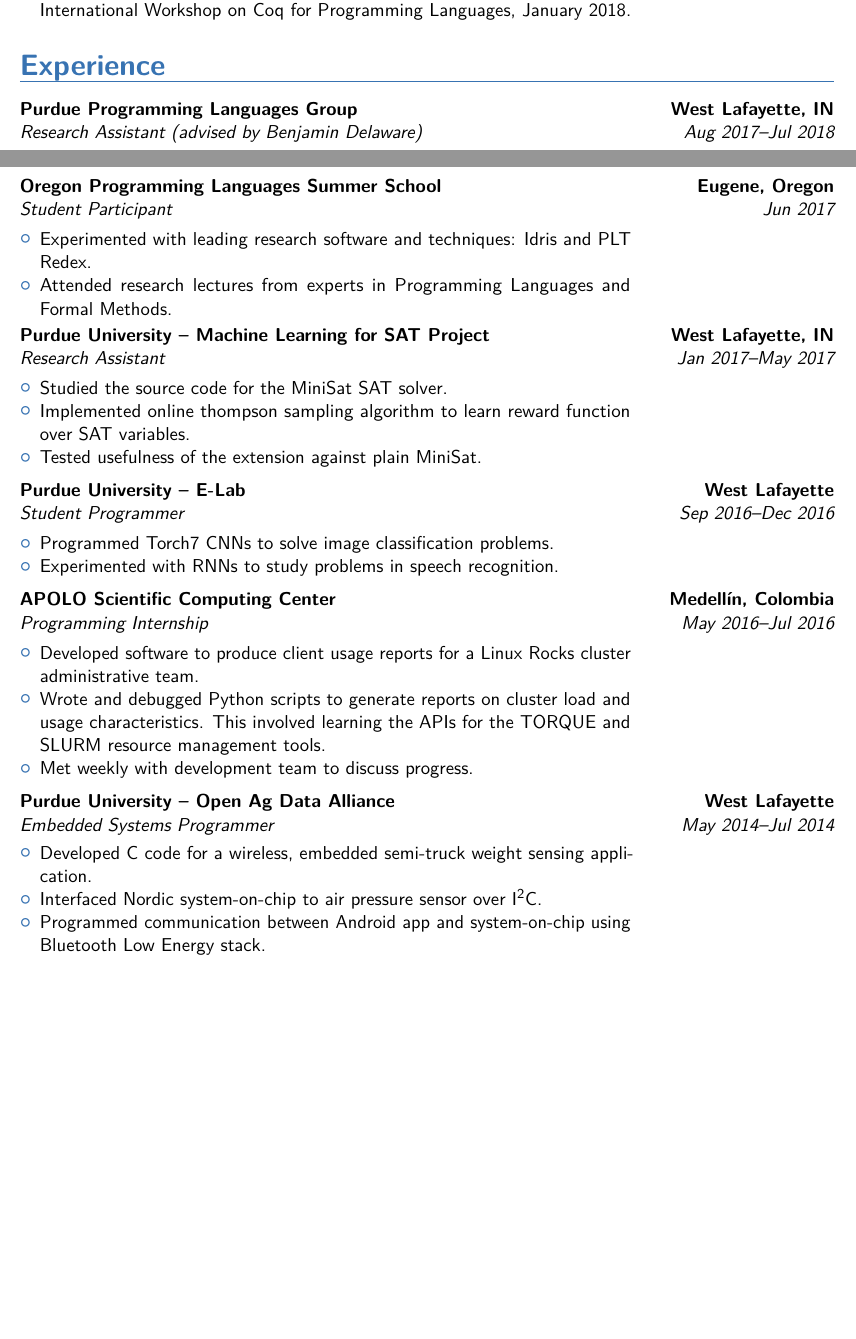
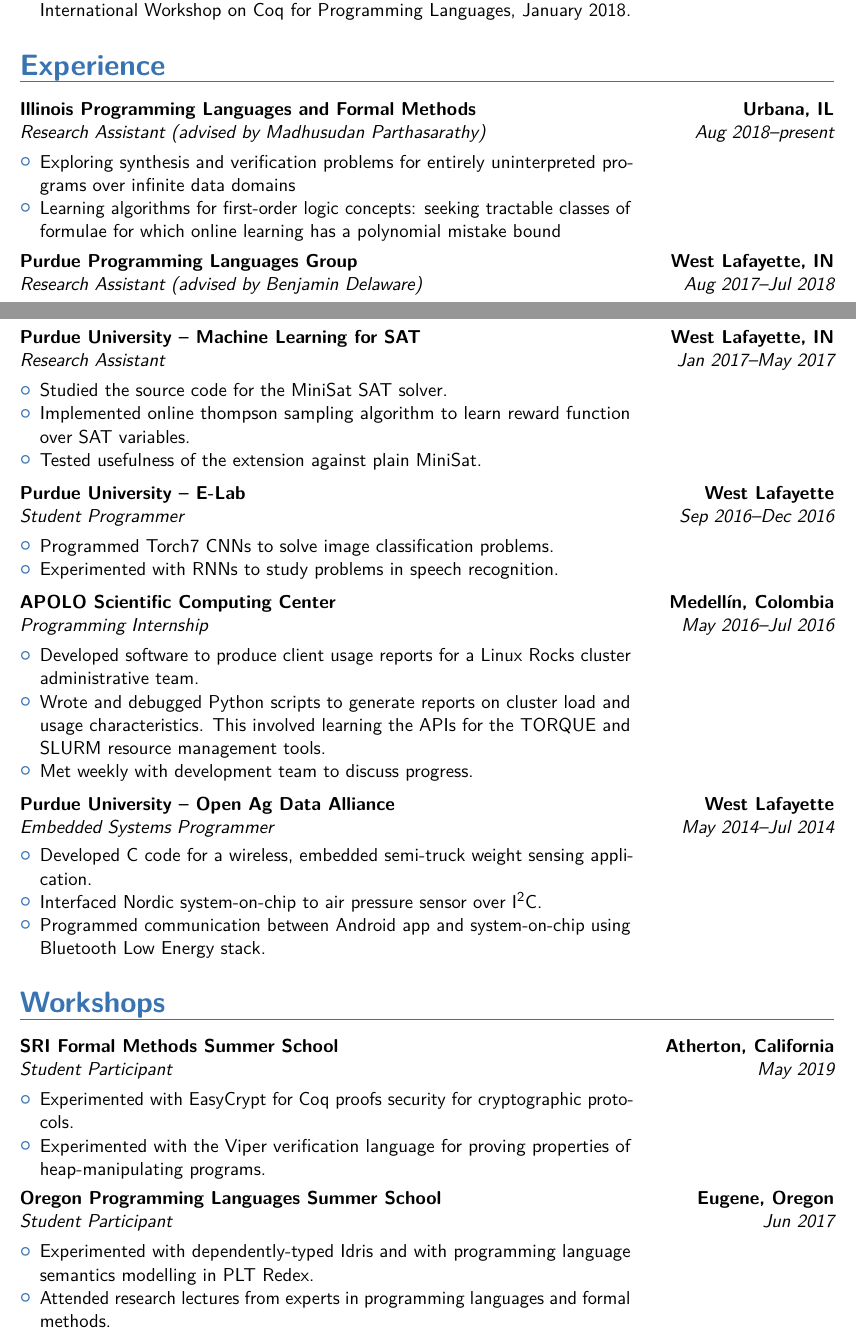
Before and after one commit to paulkrog/paulkrog.github.io, a LaTeX CV (assets/paul-krogmeier-cv.tex): two parts of pages 1 and 2 of 3, joined at a grey line, cut so that both start at the same text, the shorter picture padded with empty space. The pictures show the PDF file assets/paul-krogmeier-cv.pdf that the author committed with the source.

Commit message:
added sri summer school, made workshops heading

```diff
--- a/assets/paul-krogmeier-cv.tex
+++ b/assets/paul-krogmeier-cv.tex
@@ -197,6 +198,18 @@
 %         hands-on sessions for learning about current research software
 %         and techniques: Idris, PLT Redex}}}
 
+\cventry{Aug 2018--present}{Research Assistant (advised by Madhusudan
+  Parthasarathy)}{Illinois Programming Languages and Formal
+  Methods}{Urbana, IL}{}{\vspace{3pt} \parbox{0.75\linewidth}{
+    \begin{itemize}
+    \item Exploring synthesis and verification problems for entirely
+      uninterpreted programs over infinite data domains
+    \item Learning algorithms for first-order logic concepts: seeking
+      tractable classes of formulae for which online learning has a
+      polynomial mistake bound
+    \end{itemize}}}
+\vspace{2pt}
+
 \cventry{Aug 2017--Jul 2018}{Research Assistant (advised by Benjamin
   Delaware)}{Purdue Programming Languages Group}{West Lafayette,
   IN}{}{\vspace{3pt} \parbox{0.75\linewidth}{
@@ -227,12 +236,5 @@
-        \item Experimented with leading research software and
-          techniques: Idris and PLT Redex.
-          \item Attended research lectures from experts in Programming
-            Languages and Formal Methods.
-          \end{itemize}}}
-\vspace{2pt}
-
 \cventry{Jan 2017--May 2017}{Research Assistant}{Purdue
-  University -- Machine Learning for SAT Project }{West
+  University -- Machine Learning for SAT }{West
   Lafayette, IN}{}{\vspace{3pt} \parbox{0.75\linewidth}{
     \begin{itemize}
     \item Studied the source code for the MiniSat SAT solver.
@@ -285,6 +287,34 @@
 \vspace{4pt}
 
 % \end{itemize}
+
+
+\section{Workshops}
+
+\vspace{4pt}
+
+\cventry{May 2019}{Student Participant}{SRI Formal Methods Summer
+  School}{Atherton, California}{}{\vspace{3pt} \parbox{0.75\linewidth}{
+        \begin{itemize}
+        \item Experimented with EasyCrypt for Coq proofs security for
+          cryptographic protocols.
+        \item Experimented with the Viper verification language for
+          proving properties of heap-manipulating programs.
+          \end{itemize}}}
+\vspace{2pt}
+
+\cventry{Jun 2017}{Student Participant}{Oregon Programming Languages Summer
+      School}{Eugene, Oregon}{}{\vspace{3pt}
+      \parbox{0.75\linewidth}{
+        \begin{itemize}
+        \item Experimented with dependently-typed Idris and with
+          programming language semantics modelling in PLT Redex.
+        \item Attended research lectures from experts in programming
+          languages and formal methods.
+          \end{itemize}}}
+\vspace{2pt}
+
+
 
 \subsection{Coursework}
 % add UIUC courses and separate from Purdue
```
Also changed, not shown: assets/paul-krogmeier-cv.pdf, assets/paul-krogmeier-cv.tex (15 more changed lines), 3 other files.
